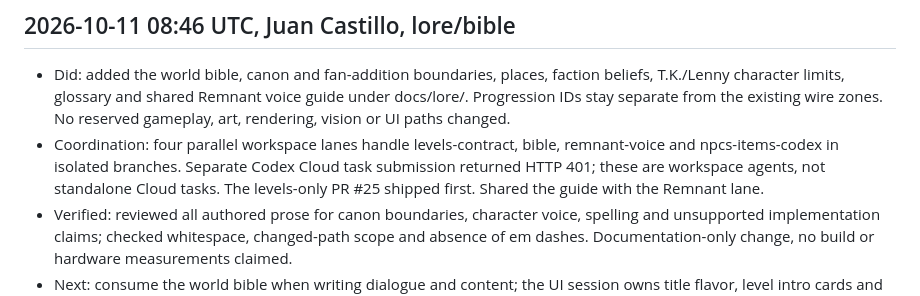
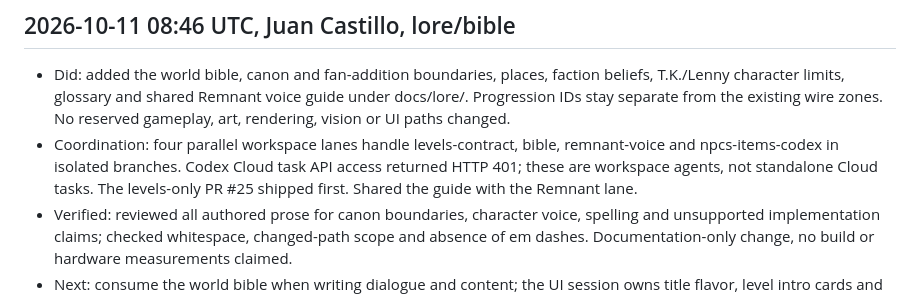
Before and after one commit to cstljuan/amulith, a Markdown page: TEAM-LOG.md, the part around the change. GitHub-like rendering.

Commit message:
Clarify Cloud task API access failure in session log

```diff
--- a/TEAM-LOG.md
+++ b/TEAM-LOG.md
@@ -4,7 +4,7 @@ Newest first. One entry per work session.
 
 ## 2026-10-11 08:46 UTC, Juan Castillo, lore/bible
 - Did: added the world bible, canon and fan-addition boundaries, places, faction beliefs, T.K./Lenny character limits, glossary and shared Remnant voice guide under docs/lore/. Progression IDs stay separate from the existing wire zones. No reserved gameplay, art, rendering, vision or UI paths changed.
-- Coordination: four parallel workspace lanes handle levels-contract, bible, remnant-voice and npcs-items-codex in isolated branches. Separate Codex Cloud task submission returned HTTP 401; these are workspace agents, not standalone Cloud tasks. The levels-only PR #25 shipped first. Shared the guide with the Remnant lane.
+- Coordination: four parallel workspace lanes handle levels-contract, bible, remnant-voice and npcs-items-codex in isolated branches. Codex Cloud task API access returned HTTP 401; these are workspace agents, not standalone Cloud tasks. The levels-only PR #25 shipped first. Shared the guide with the Remnant lane.
 - Verified: reviewed all authored prose for canon boundaries, character voice, spelling and unsupported implementation claims; checked whitespace, changed-path scope and absence of em dashes. Documentation-only change, no build or hardware measurements claimed.
 - Next: consume the world bible when writing dialogue and content; the UI session owns title flavor, level intro cards and codex presentation. Parent session posts the combined issue #7 summary.
 
```
